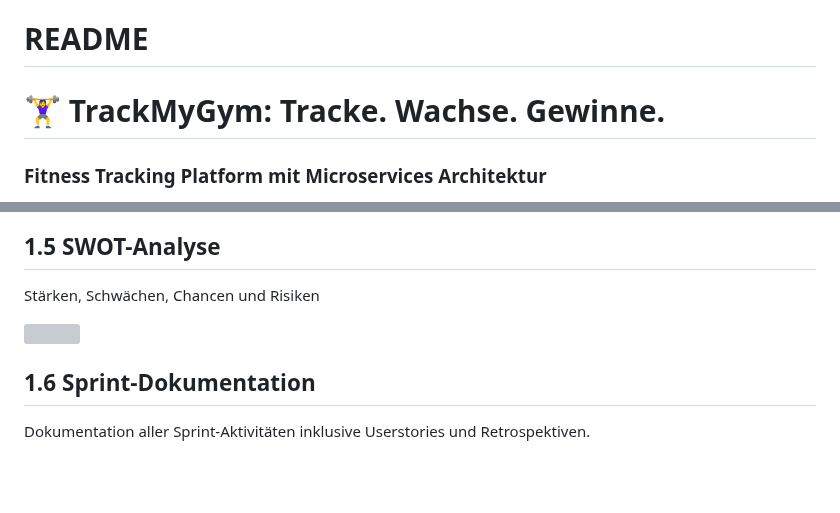
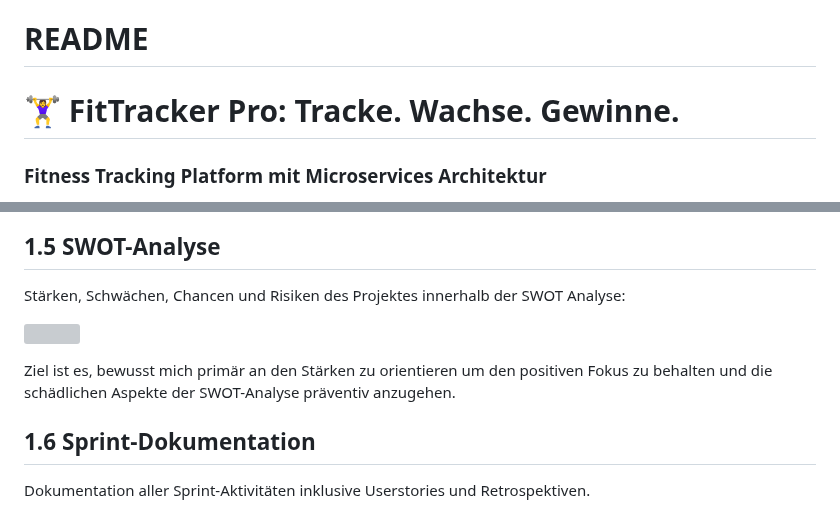
Before and after one commit to gitlilia-tbz/ICTNE24_Semesterarbeit3_L.M, a Markdown page: README.md, 2 parts joined by grey strips. Rendered like a GitHub page; blank space fills up the shorter version; grey boxes are pictures that could not be loaded.

```diff
--- a/README.md
+++ b/README.md
@@ -1,6 +1,6 @@
 # README
 
-# 🏋️‍♀️ TrackMyGym: Tracke. Wachse. Gewinne.
+# 🏋️‍♀️ FitTracker Pro: Tracke. Wachse. Gewinne.
 
 ### Fitness Tracking Platform mit Microservices Architektur
 
@@ -211,9 +211,11 @@ Fabrkodierung:
 
 ## 1.5 SWOT-Analyse
 
-Stärken, Schwächen, Chancen und Risiken
+Stärken, Schwächen, Chancen und Risiken des Projektes innerhalb der SWOT Analyse:
 
 ![](assets/20250706_152917_image.png)
+
+Ziel ist es, bewusst mich primär an den Stärken zu orientieren um den positiven Fokus zu behalten und die schädlichen Aspekte der SWOT-Analyse präventiv anzugehen.
 
 ## 1.6 Sprint-Dokumentation
 
```
Also changed, not shown: other parts of README.md (+11 -0 lines).
